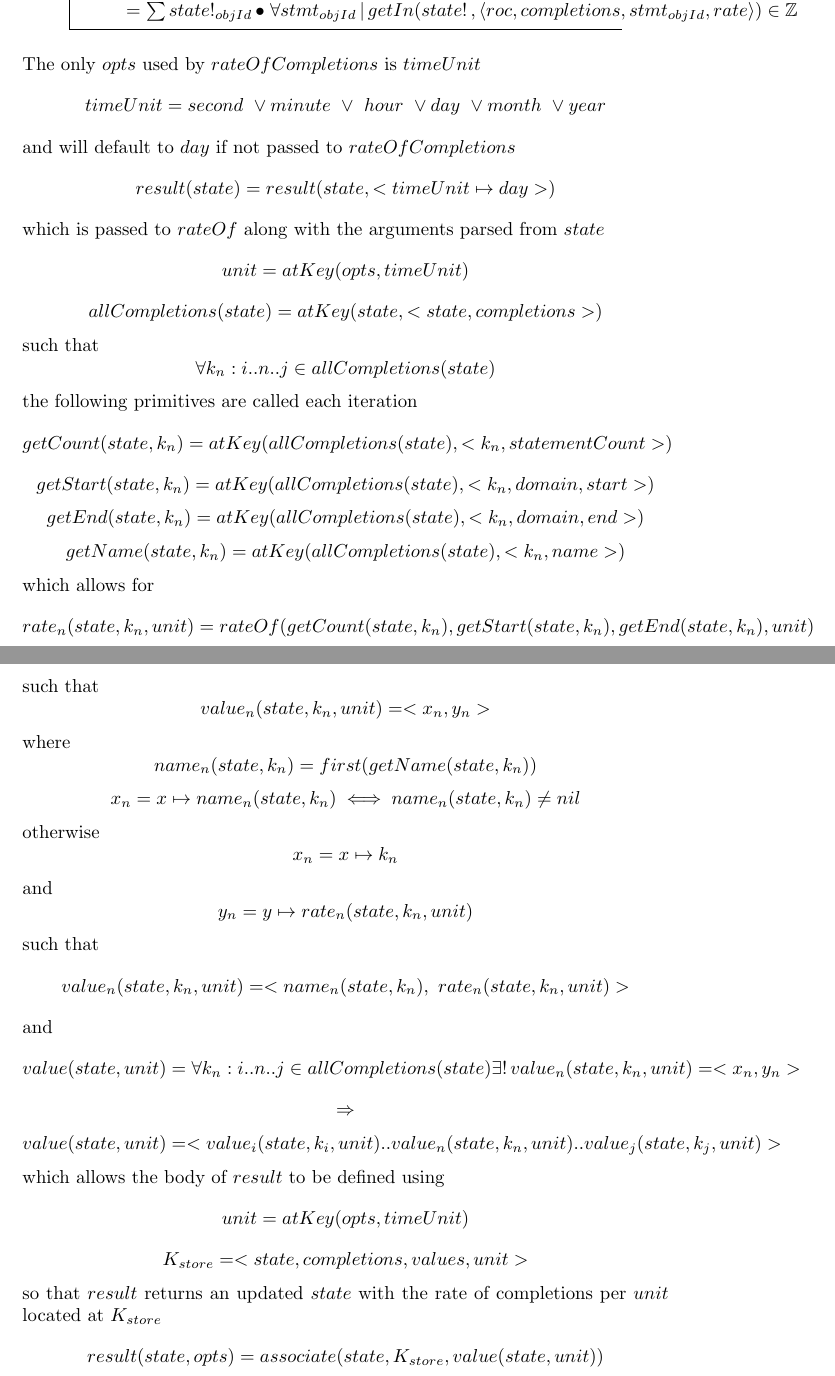
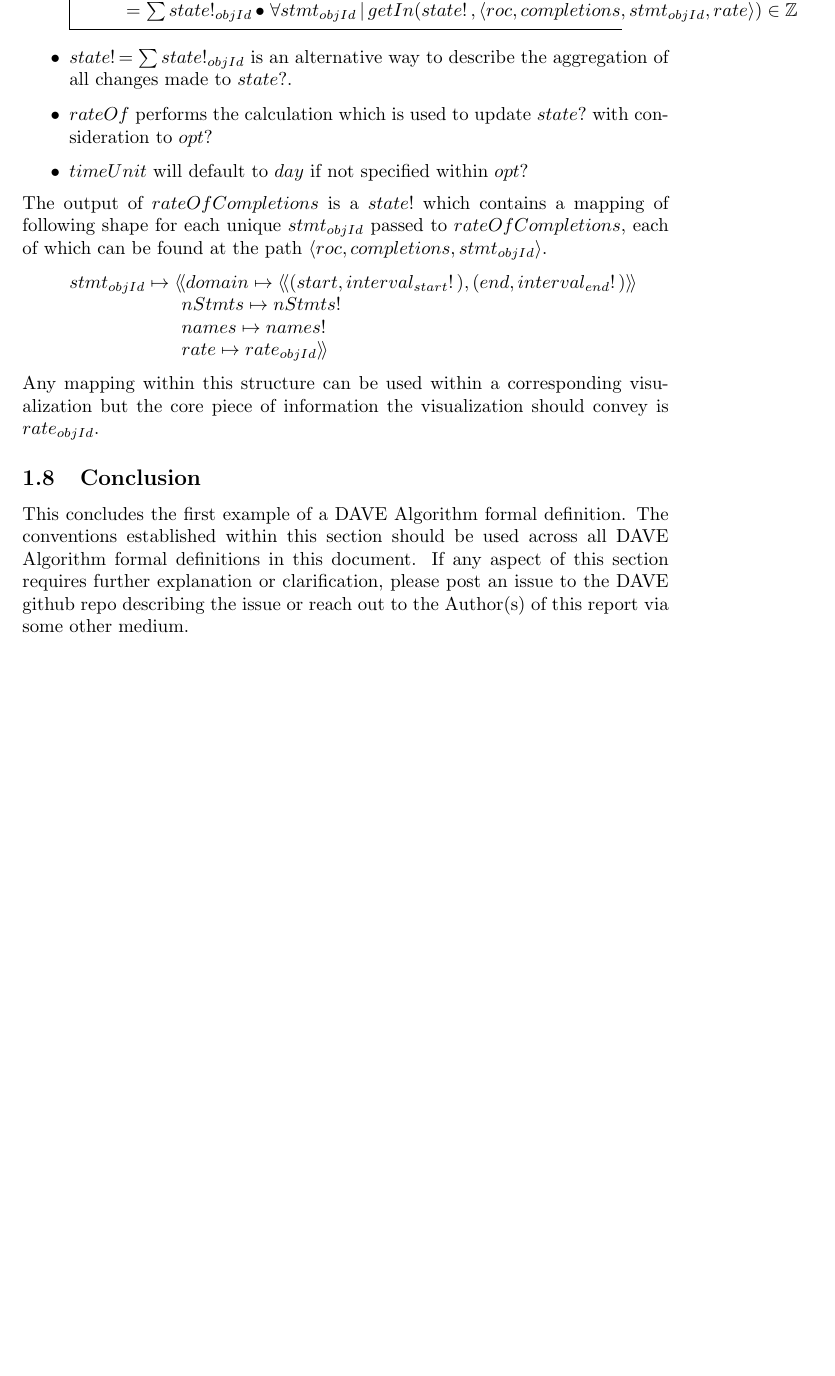
Before and after one commit to yetanalytics/dave, a LaTeX document (docs/algorithm_definitions/rateOfCompletions.tex): two parts of pages 15 and 16 of 16 before the commit and part of page 15 of 15 after it, the two joined at a grey line, cut so that both start at the same text, the shorter picture padded with empty space. Compiled offline with pdfLaTeX.

Commit message:
updated text after formal def + brief conclusion section

```diff
--- a/docs/algorithm_definitions/rateOfCompletions.tex
+++ b/docs/algorithm_definitions/rateOfCompletions.tex
@@ -620,42 +620,27 @@ can be calculated and added to $state_{\langle roc, completions, stmt_{objId}, r
   \t2 state!_{objId} = replaceAt(state?, \langle roc, completions, stmt_{objId}, rate \rangle, rate_{objId}) \\
   \t1 = \sum state!_{objId} @ \forall stmt_{objId} ~|~ getIn(state!, \langle roc, completions, stmt_{objId}, rate \rangle) \in \num
 \end{schema}
-% WIP - bellow -> Z
-The only $opts$ used by $rateOfCompletions$ is $timeUnit$
-$$timeUnit = second \ \lor minute \ \lor \ hour \ \lor day \ \lor month \ \lor year$$
-and will default to $day$ if not passed to $rateOfCompletions$
-$$result(state) = result(state, <timeUnit \mapsto day>)$$
-which is passed to $rateOf$ along with the arguments parsed from $state$
-$$unit = atKey(opts, timeUnit)$$
-$$allCompletions(state) = atKey(state, <state, completions>)$$
-such that
-$$\forall k_{n} : i..n..j \in allCompletions(state)$$
-the following primitives are called each iteration
-$$getCount(state, k_{n}) = atKey(allCompletions(state), <k_{n}, statementCount>)$$
-$$getStart(state, k_{n}) = atKey(allCompletions(state), <k_{n}, domain, start>)$$
-$$getEnd(state, k_{n}) = atKey(allCompletions(state), <k_{n}, domain, end>)$$
-$$getName(state, k_{n}) = atKey(allCompletions(state), <k_{n}, name>) $$
-which allows for
-$$rate_{n}(state, k_{n}, unit) = rateOf(getCount(state, k_{n}), getStart(state, k_{n}), getEnd(state, k_{n}), unit)$$
-such that
-$$value_{n}(state, k_{n}, unit) = <x_{n}, y_{n}>$$
-where
-$$name_{n}(state, k_{n}) = first(getName(state, k_{n}))$$
-$$x_{n} = x \mapsto name_{n}(state, k_{n}) \iff name_{n}(state, k_{n}) \not = nil$$
-otherwise
-$$x_{n} = x \mapsto k_{n}$$
-and
-$$y_{n} = y \mapsto rate_{n}(state, k_{n}, unit)$$
-such that
-$$value_{n}(state, k_{n}, unit) = <name_{n}(state, k_{n}), \ rate_{n}(state, k_{n}, unit)>$$
-and
-$$value(state, unit) = \forall k_{n} : i..n..j \in allCompletions(state) \exists! value_{n}(state, k_{n}, unit) = <x_{n}, y_{n}>$$
-$$\implies$$
-$$value(state, unit) = <value_{i}(state, k_{i}, unit)..value_{n}(state, k_{n}, unit)..value_{j}(state, k_{j}, unit)>$$
-which allows the body of $result$ to be defined using
-$$unit = atKey(opts, timeUnit)$$
-$$K_{store} = <state, completions, values, unit>$$
-so that $result$ returns an updated $state$ with the rate of completions per $unit$ located at $K_{store}$
-$$result(state, opts) = associate(state, K_{store}, value(state, unit))$$
+\begin{itemize}
+\item $state! = \sum state!_{objId}$ is an alternative way to describe the aggregation of all changes made to $state?$.
+\item $rateOf$ performs the calculation which is used to update $state?$ with consideration to $opt?$
+\item $timeUnit$ will default to $day$ if not specified within $opt?$
+\end{itemize}
+The output of $rateOfCompletions$ is a $state!$ which contains a mapping of following shape for each
+unique $stmt_{objId}$ passed to $rateOfCompletions$, each of which can be found at the path $\langle roc, completions, stmt_{objId} \rangle$.
+\begin{zed}
+  stmt_{objId} \mapsto \ldata domain \mapsto \ldata (start, interval_{start}!), (end, interval_{end}!) \rdata \\
+  \t3 nStmts \mapsto nStmts! \\
+  \t3 names \mapsto names! \\
+  \t3 rate \mapsto rate_{objId} \rdata
+\end{zed}
+Any mapping within this structure can be used within a corresponding visualization but the core piece of information
+the visualization should convey is $rate_{objId}$.
+\subsection{Conclusion}
+
+This concludes the first example of a DAVE Algorithm formal definition. The conventions established within this section
+should be used across all DAVE Algorithm formal definitions in this document. If any aspect of this section requires
+further explanation or clarification, please post an issue to the DAVE github repo describing the issue or reach out
+to the Author(s) of this report via some other medium.
+
 
 \end{document}
```
